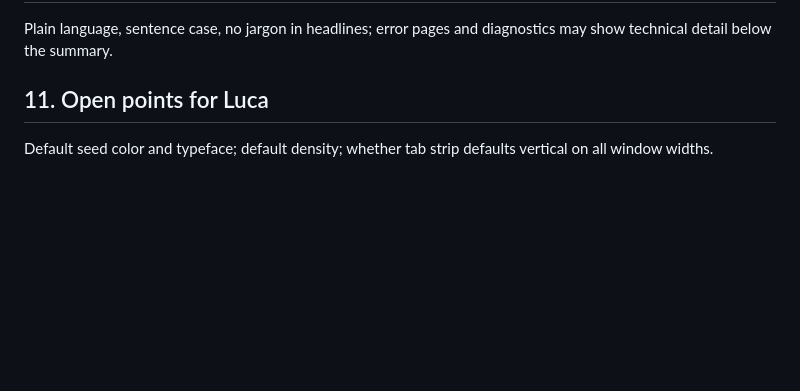
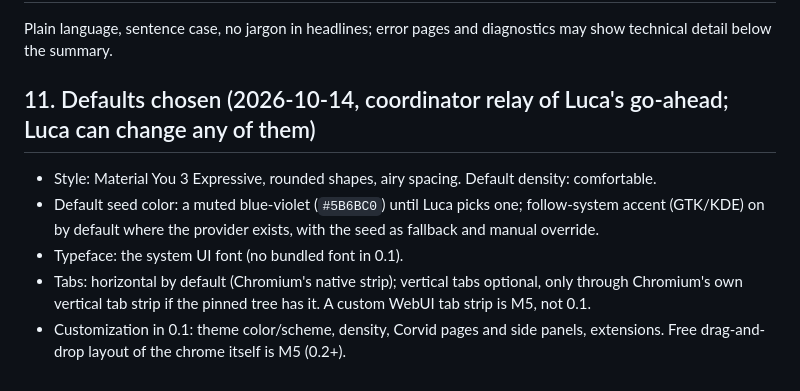
Before and after one commit to LucaCraft89/corvid, a Markdown page: docs/DESIGN.md, the part around the change. Drawn GitHub-style; blank space fills up the shorter version.

```diff
--- a/docs/DESIGN.md
+++ b/docs/DESIGN.md
@@ -36,5 +36,9 @@ Tab strip (vertical default `desktop-vertical-tabs`, horizontal option), toolbar
 ## 10. Content rules
 Plain language, sentence case, no jargon in headlines; error pages and diagnostics may show technical detail below the summary.
 
-## 11. Open points for Luca
-Default seed color and typeface; default density; whether tab strip defaults vertical on all window widths.
+## 11. Defaults chosen (2026-10-14, coordinator relay of Luca's go-ahead; Luca can change any of them)
+- Style: Material You 3 Expressive, rounded shapes, airy spacing. Default density: comfortable.
+- Default seed color: a muted blue-violet (`#5B6BC0`) until Luca picks one; follow-system accent (GTK/KDE) on by default where the provider exists, with the seed as fallback and manual override.
+- Typeface: the system UI font (no bundled font in 0.1).
+- Tabs: horizontal by default (Chromium's native strip); vertical tabs optional, only through Chromium's own vertical tab strip if the pinned tree has it. A custom WebUI tab strip is M5, not 0.1.
+- Customization in 0.1: theme color/scheme, density, Corvid pages and side panels, extensions. Free drag-and-drop layout of the chrome itself is M5 (0.2+).
```
Also changed, not shown: docs/notes/release-0.1-scope.md (+2 -1 lines), docs/notes/ui-stage1-spec.md (added, +31 -0 lines).
